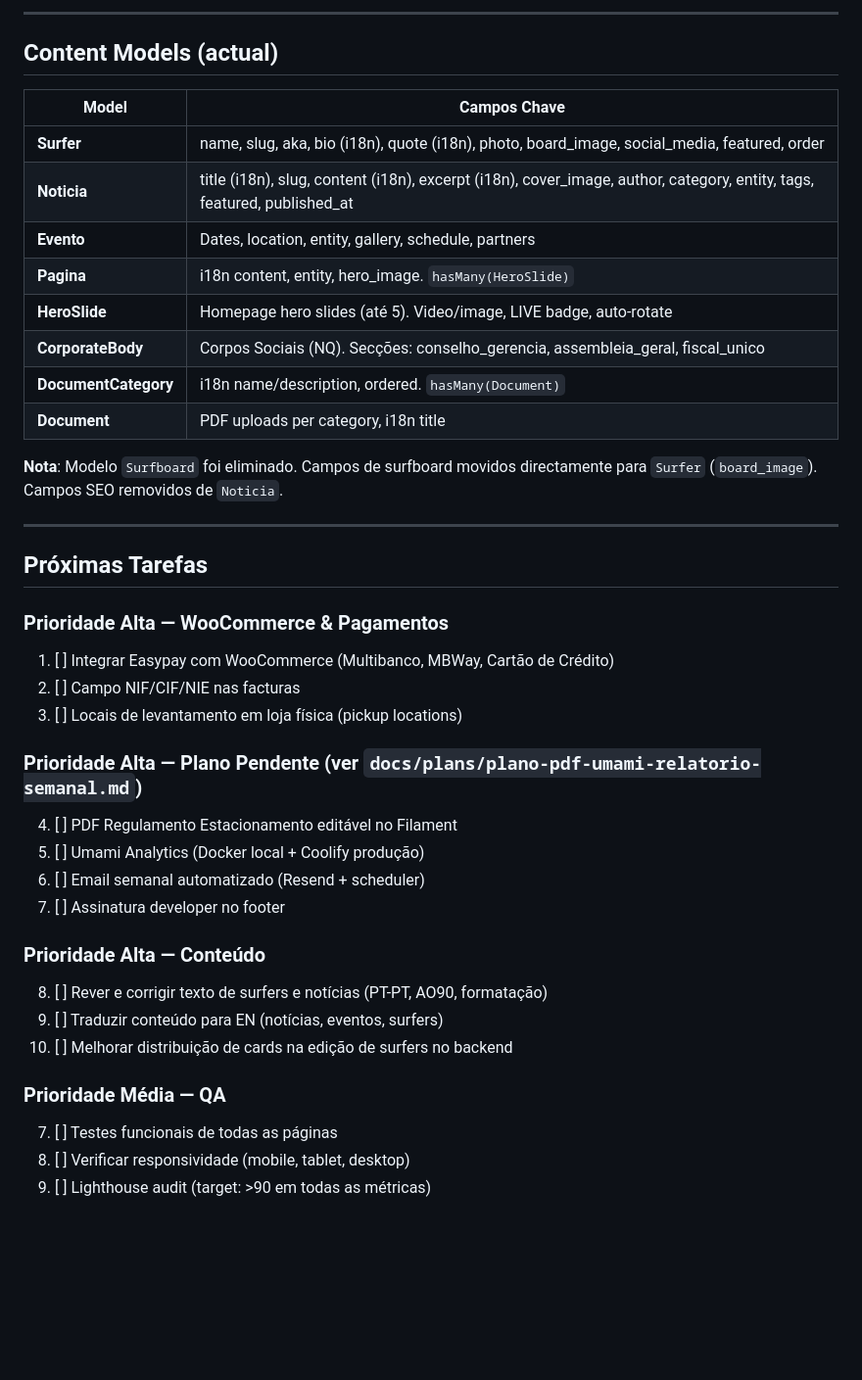
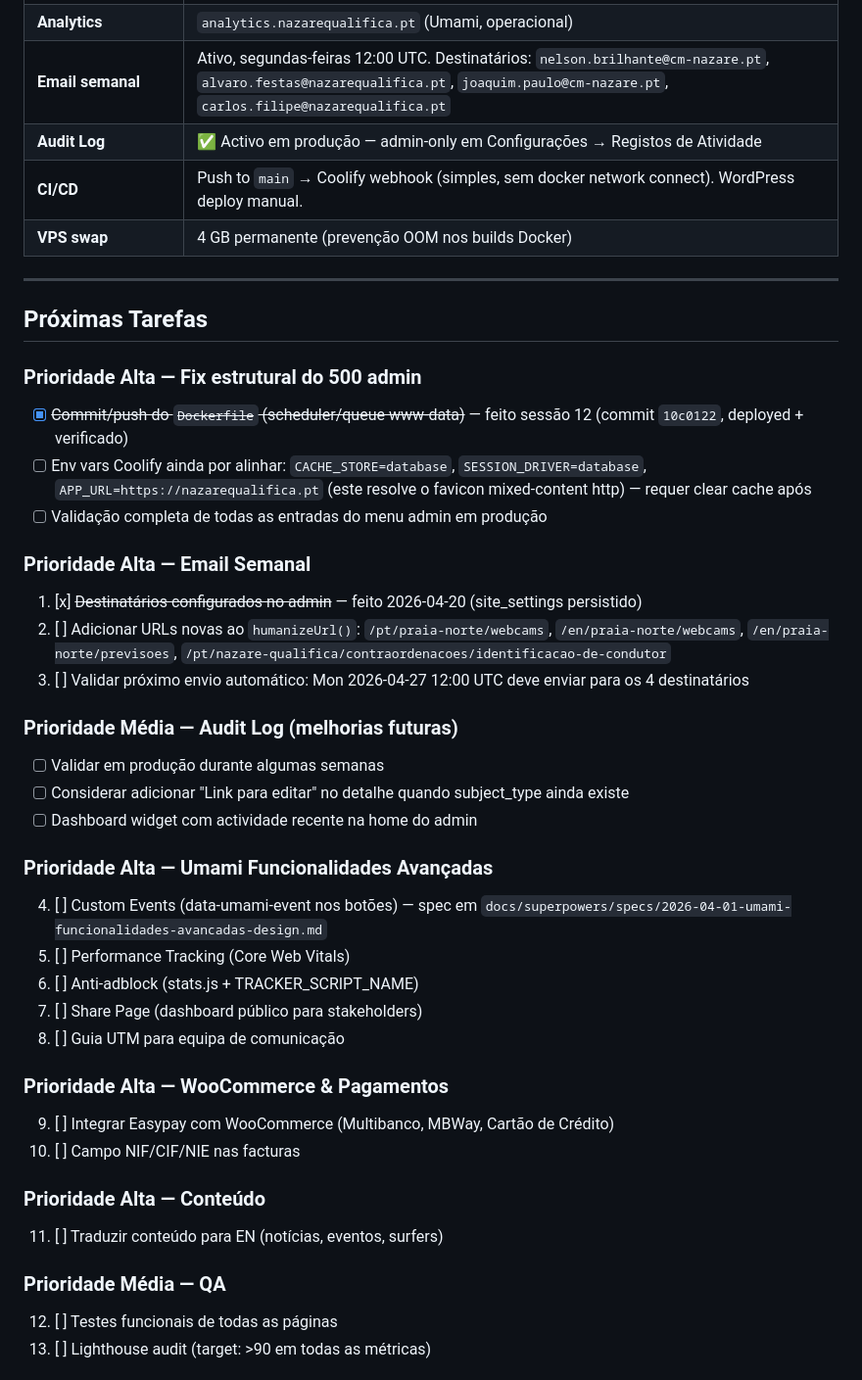
Before and after one commit to nelsonbrilhante/praiadonorte_nq, a Markdown page: SESSION-HANDOFF.md, the part around one of its changes. Shown at 98% size. Drawn GitHub-style; blank space fills up the shorter version.

```diff
--- a/SESSION-HANDOFF.md
+++ b/SESSION-HANDOFF.md
@@ -183,42 +174,43 @@ backend/app/Filament/Resources/
----
-
-## Content Models (actual)
-
-| Model | Campos Chave |
-|-------|-------------|
-| **Surfer** | name, slug, aka, bio (i18n), quote (i18n), photo, board_image, social_media, featured, order |
-| **Noticia** | title (i18n), slug, content (i18n), excerpt (i18n), cover_image, author, category, entity, tags, featured, published_at |
-| **Evento** | Dates, location, entity, gallery, schedule, partners |
-| **Pagina** | i18n content, entity, hero_image. `hasMany(HeroSlide)` |
-| **HeroSlide** | Homepage hero slides (até 5). Video/image, LIVE badge, auto-rotate |
-| **CorporateBody** | Corpos Sociais (NQ). Secções: conselho_gerencia, assembleia_geral, fiscal_unico |
-| **DocumentCategory** | i18n name/description, ordered. `hasMany(Document)` |
-| **Document** | PDF uploads per category, i18n title |
-
-**Nota**: Modelo `Surfboard` foi eliminado. Campos de surfboard movidos directamente para `Surfer` (`board_image`). Campos SEO removidos de `Noticia`.
+| **Analytics** | `analytics.nazarequalifica.pt` (Umami, operacional) |
+| **Email semanal** | Ativo, segundas-feiras 12:00 UTC. Destinatários: `nelson.brilhante@cm-nazare.pt`, `alvaro.festas@nazarequalifica.pt`, `joaquim.paulo@cm-nazare.pt`, `carlos.filipe@nazarequalifica.pt` |
+| **Audit Log** | ✅ Activo em produção — admin-only em Configurações → Registos de Atividade |
+| **CI/CD** | Push to `main` → Coolify webhook (simples, sem docker network connect). WordPress deploy manual. |
+| **VPS swap** | 4 GB permanente (prevenção OOM nos builds Docker) |
 
 ---
 
 ## Próximas Tarefas
 
+### Prioridade Alta — Fix estrutural do 500 admin
+- [x] ~~Commit/push do `Dockerfile` (scheduler/queue www-data)~~ — feito sessão 12 (commit `10c0122`, deployed + verificado)
+- [ ] Env vars Coolify ainda por alinhar: `CACHE_STORE=database`, `SESSION_DRIVER=database`, `APP_URL=https://nazarequalifica.pt` (este resolve o favicon mixed-content http) — requer clear cache após
+- [ ] Validação completa de todas as entradas do menu admin em produção
+
+### Prioridade Alta — Email Semanal
+1. [x] ~~Destinatários configurados no admin~~ — feito 2026-04-20 (site_settings persistido)
+2. [ ] Adicionar URLs novas ao `humanizeUrl()`: `/pt/praia-norte/webcams`, `/en/praia-norte/webcams`, `/en/praia-norte/previsoes`, `/pt/nazare-qualifica/contraordenacoes/identificacao-de-condutor`
+3. [ ] Validar próximo envio automático: Mon 2026-04-27 12:00 UTC deve enviar para os 4 destinatários
+
+### Prioridade Média — Audit Log (melhorias futuras)
+- [ ] Validar em produção durante algumas semanas
+- [ ] Considerar adicionar "Link para editar" no detalhe quando subject_type ainda existe
+- [ ] Dashboard widget com actividade recente na home do admin
+
+### Prioridade Alta — Umami Funcionalidades Avançadas
+4. [ ] Custom Events (data-umami-event nos botões) — spec em `docs/superpowers/specs/2026-04-01-umami-funcionalidades-avancadas-design.md`
+5. [ ] Performance Tracking (Core Web Vitals)
+6. [ ] Anti-adblock (stats.js + TRACKER_SCRIPT_NAME)
+7. [ ] Share Page (dashboard público para stakeholders)
+8. [ ] Guia UTM para equipa de comunicação
+
 ### Prioridade Alta — WooCommerce & Pagamentos
-1. [ ] Integrar Easypay com WooCommerce (Multibanco, MBWay, Cartão de Crédito)
-2. [ ] Campo NIF/CIF/NIE nas facturas
-3. [ ] Locais de levantamento em loja física (pickup locations)
-
-### Prioridade Alta — Plano Pendente (ver `docs/plans/plano-pdf-umami-relatorio-semanal.md`)
-4. [ ] PDF Regulamento Estacionamento editável no Filament
-5. [ ] Umami Analytics (Docker local + Coolify produção)
-6. [ ] Email semanal automatizado (Resend + scheduler)
-7. [ ] Assinatura developer no footer
+9. [ ] Integrar Easypay com WooCommerce (Multibanco, MBWay, Cartão de Crédito)
+10. [ ] Campo NIF/CIF/NIE nas facturas
 
 ### Prioridade Alta — Conteúdo
-8. [ ] Rever e corrigir texto de surfers e notícias (PT-PT, AO90, formatação)
-9. [ ] Traduzir conteúdo para EN (notícias, eventos, surfers)
-10. [ ] Melhorar distribuição de cards na edição de surfers no backend
+11. [ ] Traduzir conteúdo para EN (notícias, eventos, surfers)
 
 ### Prioridade Média — QA
-7. [ ] Testes funcionais de todas as páginas
-8. [ ] Verificar responsividade (mobile, tablet, desktop)
-9. [ ] Lighthouse audit (target: >90 em todas as métricas)
+12. [ ] Testes funcionais de todas as páginas
+13. [ ] Lighthouse audit (target: >90 em todas as métricas)
 
```
Also changed, not shown: other parts of SESSION-HANDOFF.md (+155 -237 lines).
